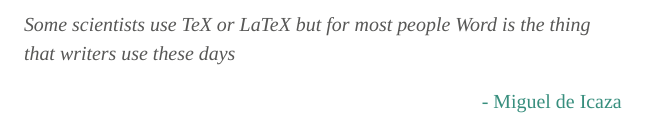
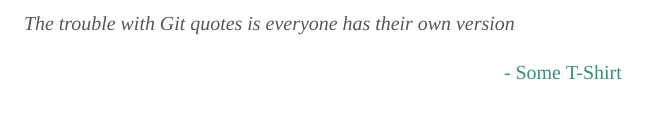
Before and after one commit to develop-me/bootcamp--week-05--tooling, a LaTeX book (notes/notes.tex): part of page 2 of 21, cut at the place of the change. Compiled offline with XeLaTeX; a missing font is replaced by an installed copy or a similar font.

Commit message:
update quote

```diff
--- a/notes/notes.tex
+++ b/notes/notes.tex
@@ -29,7 +29,7 @@
 \tp
 
 % a quote page to start
-\quotepage{Some scientists use TeX or LaTeX but for most people Word is the thing that writers use these days}{Miguel de Icaza}
+\quotepage{The trouble with Git quotes is everyone has their own version}{Some T-Shirt}
 
 % generate the table of contents
 \tableofcontents
```
